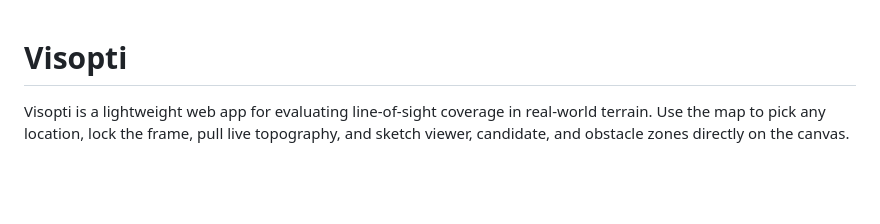
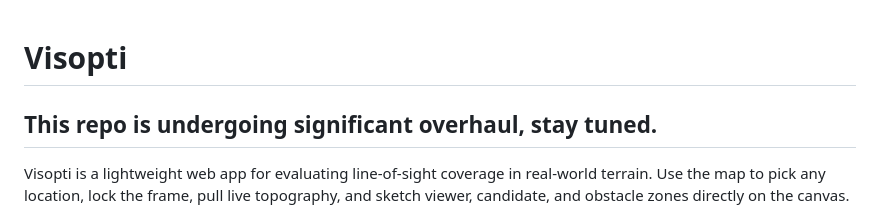
Before and after one commit to I-Amdew/Visopti, a Markdown page: README.md, the part around the change. Drawn GitHub-style; blank space fills up the shorter version.

Commit message:
Update README with overhaul notice
Added a note about the ongoing overhaul of the repository.

```diff
--- a/README.md
+++ b/README.md
@@ -1,4 +1,5 @@
 # Visopti
+## This repo is undergoing significant overhaul, stay tuned.
 
 Visopti is a lightweight web app for evaluating line-of-sight coverage in real-world terrain. Use the map to pick any location, lock the frame, pull live topography, and sketch viewer, candidate, and obstacle zones directly on the canvas.
 
```
